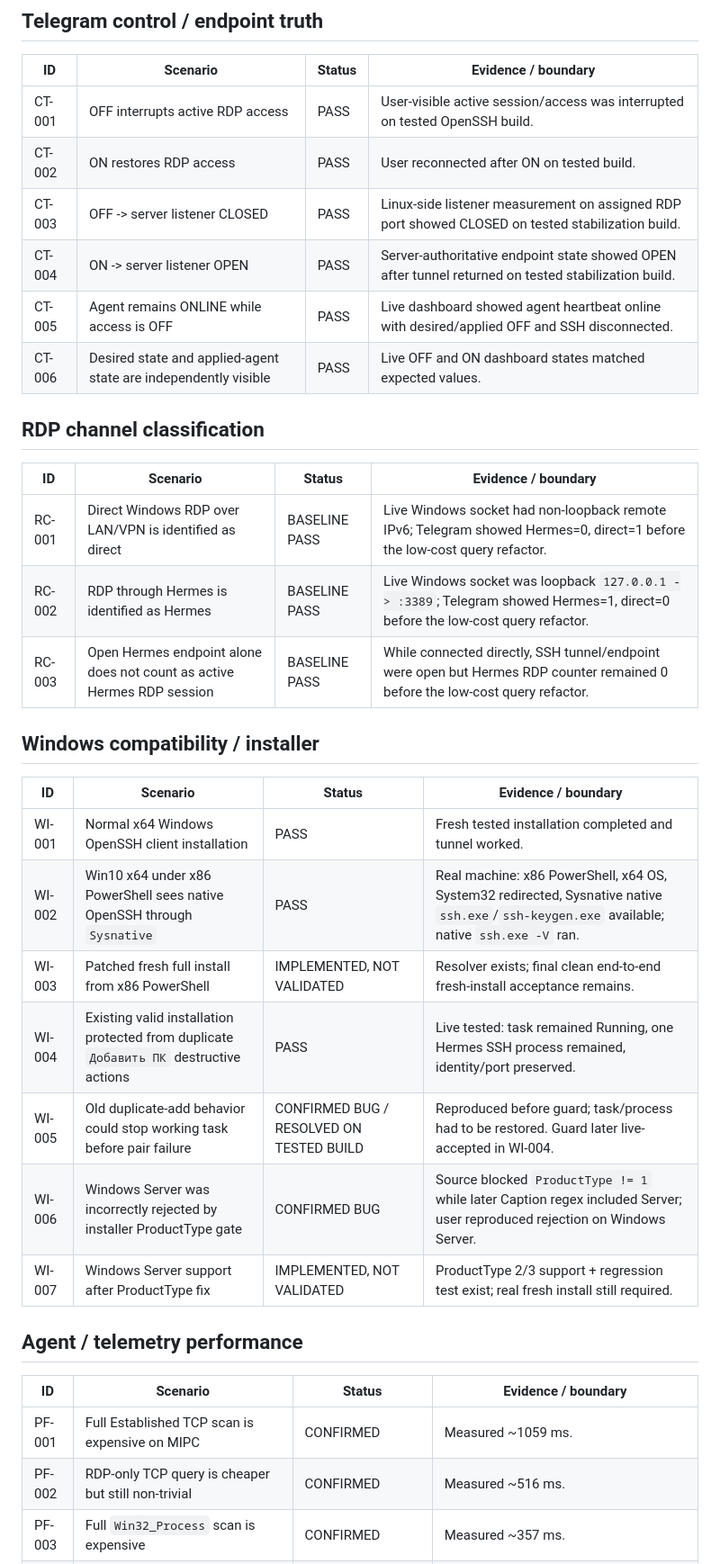
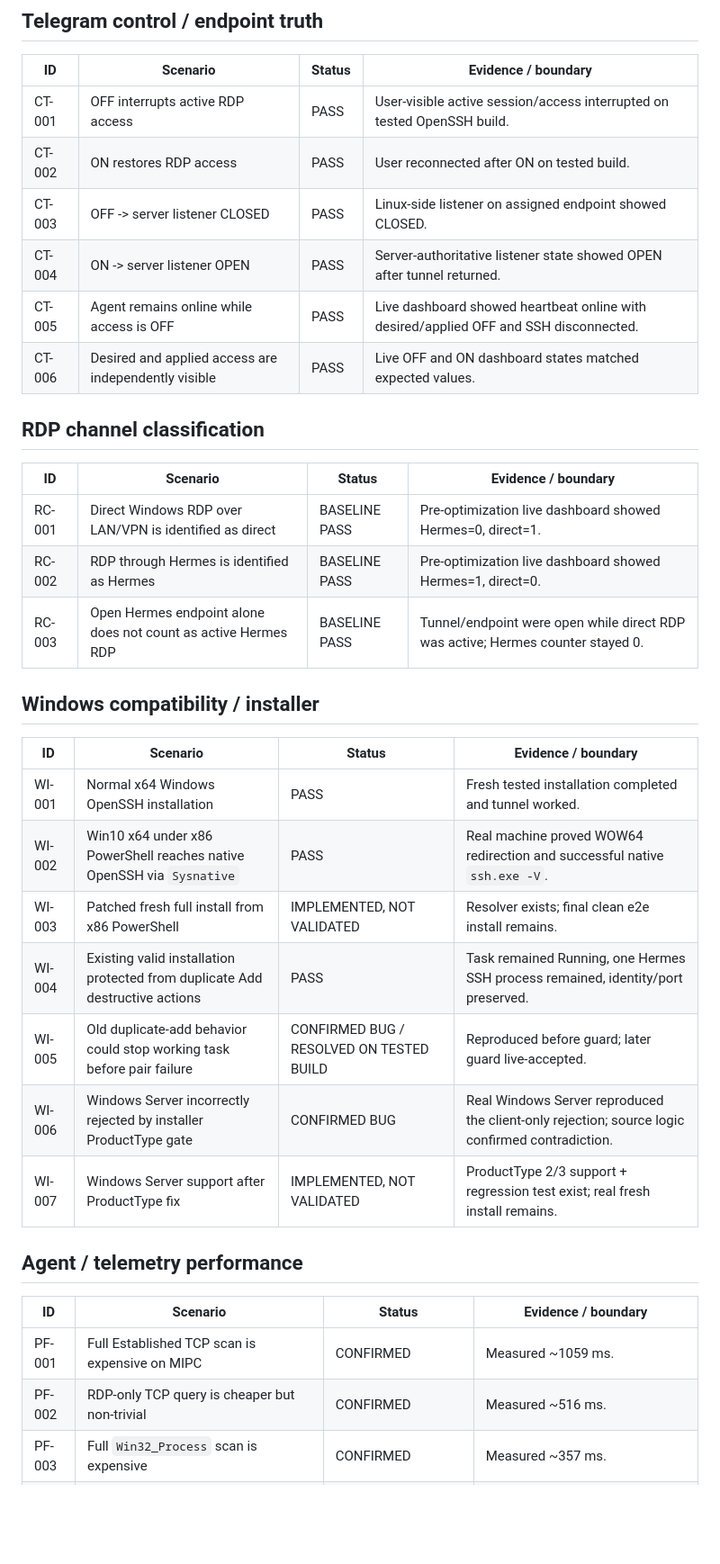
Before and after one commit to bakunity/RDP, a Markdown page: context/EVIDENCE_LEDGER.md, the part around one of its changes. Shown at 90% size. Rendered like a GitHub page; blank space fills up the shorter version.

```diff
--- a/context/EVIDENCE_LEDGER.md
+++ b/context/EVIDENCE_LEDGER.md
@@ -39,37 +27,37 @@ Critical evidence should be self-contained enough that a future chat can underst
 
 | ID | Scenario | Status | Evidence / boundary |
 |---|---|---|---|
-| CT-001 | OFF interrupts active RDP access | PASS | User-visible active session/access was interrupted on tested OpenSSH build. |
+| CT-001 | OFF interrupts active RDP access | PASS | User-visible active session/access interrupted on tested OpenSSH build. |
 | CT-002 | ON restores RDP access | PASS | User reconnected after ON on tested build. |
-| CT-003 | OFF -> server listener CLOSED | PASS | Linux-side listener measurement on assigned RDP port showed CLOSED on tested stabilization build. |
-| CT-004 | ON -> server listener OPEN | PASS | Server-authoritative endpoint state showed OPEN after tunnel returned on tested stabilization build. |
-| CT-005 | Agent remains ONLINE while access is OFF | PASS | Live dashboard showed agent heartbeat online with desired/applied OFF and SSH disconnected. |
-| CT-006 | Desired state and applied-agent state are independently visible | PASS | Live OFF and ON dashboard states matched expected values. |
+| CT-003 | OFF -> server listener CLOSED | PASS | Linux-side listener on assigned endpoint showed CLOSED. |
+| CT-004 | ON -> server listener OPEN | PASS | Server-authoritative listener state showed OPEN after tunnel returned. |
+| CT-005 | Agent remains online while access is OFF | PASS | Live dashboard showed heartbeat online with desired/applied OFF and SSH disconnected. |
+| CT-006 | Desired and applied access are independently visible | PASS | Live OFF and ON dashboard states matched expected values. |
 
 ## RDP channel classification
 
 | ID | Scenario | Status | Evidence / boundary |
 |---|---|---|---|
-| RC-001 | Direct Windows RDP over LAN/VPN is identified as direct | BASELINE PASS | Live Windows socket had non-loopback remote IPv6; Telegram showed Hermes=0, direct=1 before the low-cost query refactor. |
-| RC-002 | RDP through Hermes is identified as Hermes | BASELINE PASS | Live Windows socket was loopback `127.0.0.1 -> :3389`; Telegram showed Hermes=1, direct=0 before the low-cost query refactor. |
-| RC-003 | Open Hermes endpoint alone does not count as active Hermes RDP session | BASELINE PASS | While connected directly, SSH tunnel/endpoint were open but Hermes RDP counter remained 0 before the low-cost query refactor. |
+| RC-001 | Direct Windows RDP over LAN/VPN is identified as direct | BASELINE PASS | Pre-optimization live dashboard showed Hermes=0, direct=1. |
+| RC-002 | RDP through Hermes is identified as Hermes | BASELINE PASS | Pre-optimization live dashboard showed Hermes=1, direct=0. |
+| RC-003 | Open Hermes endpoint alone does not count as active Hermes RDP | BASELINE PASS | Tunnel/endpoint were open while direct RDP was active; Hermes counter stayed 0. |
 
 ## Windows compatibility / installer
 
 | ID | Scenario | Status | Evidence / boundary |
 |---|---|---|---|
-| WI-001 | Normal x64 Windows OpenSSH client installation | PASS | Fresh tested installation completed and tunnel worked. |
-| WI-002 | Win10 x64 under x86 PowerShell sees native OpenSSH through `Sysnative` | PASS | Real machine: x86 PowerShell, x64 OS, System32 redirected, Sysnative native `ssh.exe`/`ssh-keygen.exe` available; native `ssh.exe -V` ran. |
-| WI-003 | Patched fresh full install from x86 PowerShell | IMPLEMENTED, NOT VALIDATED | Resolver exists; final clean end-to-end fresh-install acceptance remains. |
-| WI-004 | Existing valid installation protected from duplicate `Добавить ПК` destructive actions | PASS | Live tested: task remained Running, one Hermes SSH process remained, identity/port preserved. |
-| WI-005 | Old duplicate-add behavior could stop working task before pair failure | CONFIRMED BUG / RESOLVED ON TESTED BUILD | Reproduced before guard; task/process had to be restored. Guard later live-accepted in WI-004. |
-| WI-006 | Windows Server was incorrectly rejected by installer ProductType gate | CONFIRMED BUG | Source blocked `ProductType != 1` while later Caption regex included Server; user reproduced rejection on Windows Server. |
-| WI-007 | Windows Server support after ProductType fix | IMPLEMENTED, NOT VALIDATED | ProductType 2/3 support + regression test exist; real fresh install still required. |
+| WI-001 | Normal x64 Windows OpenSSH installation | PASS | Fresh tested installation completed and tunnel worked. |
+| WI-002 | Win10 x64 under x86 PowerShell reaches native OpenSSH via `Sysnative` | PASS | Real machine proved WOW64 redirection and successful native `ssh.exe -V`. |
+| WI-003 | Patched fresh full install from x86 PowerShell | IMPLEMENTED, NOT VALIDATED | Resolver exists; final clean e2e install remains. |
+| WI-004 | Existing valid installation protected from duplicate Add destructive actions | PASS | Task remained Running, one Hermes SSH process remained, identity/port preserved. |
+| WI-005 | Old duplicate-add behavior could stop working task before pair failure | CONFIRMED BUG / RESOLVED ON TESTED BUILD | Reproduced before guard; later guard live-accepted. |
+| WI-006 | Windows Server incorrectly rejected by installer ProductType gate | CONFIRMED BUG | Real Windows Server reproduced the client-only rejection; source logic confirmed contradiction. |
+| WI-007 | Windows Server support after ProductType fix | IMPLEMENTED, NOT VALIDATED | ProductType 2/3 support + regression test exist; real fresh install remains. |
 
 ## Agent / telemetry performance
 
 | ID | Scenario | Status | Evidence / boundary |
 |---|---|---|---|
 | PF-001 | Full Established TCP scan is expensive on MIPC | CONFIRMED | Measured ~1059 ms. |
-| PF-002 | RDP-only TCP query is cheaper but still non-trivial | CONFIRMED | Measured ~516 ms. |
+| PF-002 | RDP-only TCP query is cheaper but non-trivial | CONFIRMED | Measured ~516 ms. |
 | PF-003 | Full `Win32_Process` scan is expensive | CONFIRMED | Measured ~357 ms. |
```
Also changed, not shown: other parts of context/EVIDENCE_LEDGER.md (+27 -44 lines).
